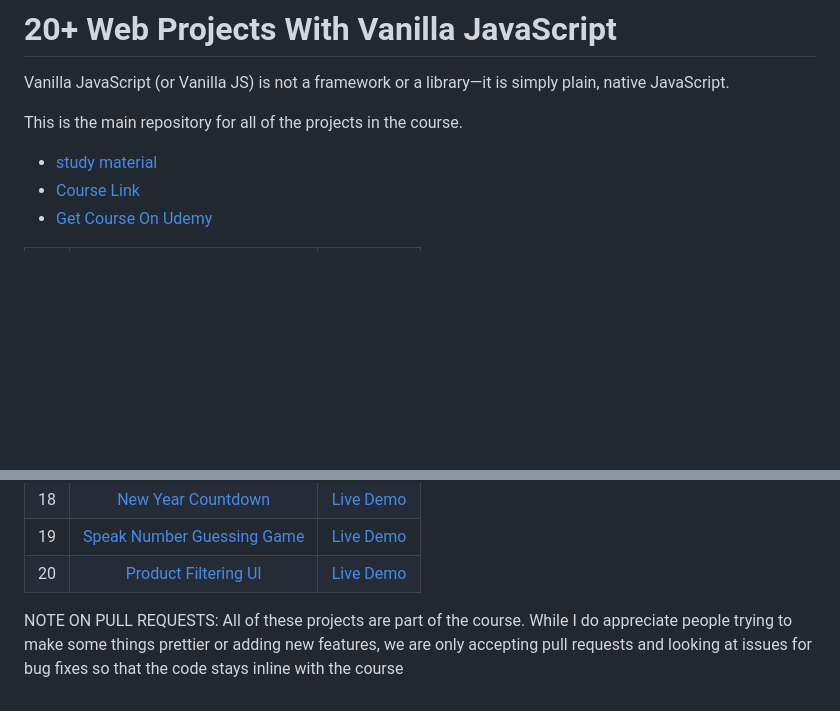
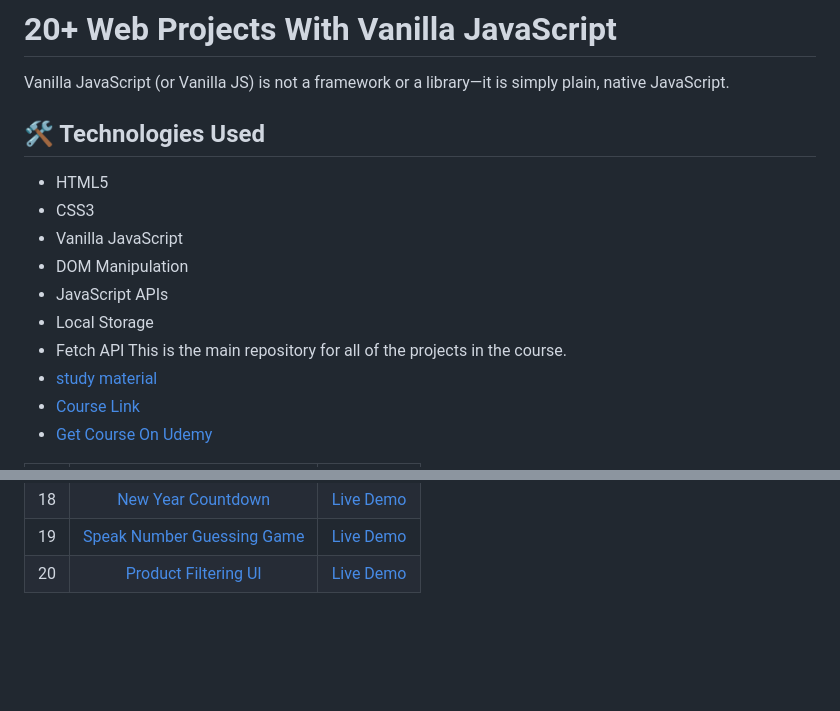
Before and after one commit to codewithesha2002-design/vanilla-javascript, a Markdown page: README.md, 2 parts joined by grey strips. Rendered like a GitHub page; blank space fills up the shorter version.

```diff
--- a/README.md
+++ b/README.md
@@ -1,7 +1,15 @@
 # 20+ Web Projects With Vanilla JavaScript
 Vanilla JavaScript (or Vanilla JS) is not a framework or a library—it is simply plain, native JavaScript.
 
+## 🛠️ Technologies Used
 
+- HTML5
+- CSS3
+- Vanilla JavaScript
+- DOM Manipulation
+- JavaScript APIs
+- Local Storage
+- Fetch API
 This is the main repository for all of the projects in the course.
 - [study material](https://www.geeksforgeeks.org/javascript/what-is-vanilla-javascript/)
 - [Course Link](https://www.traversymedia.com/20-Vanilla-JavaScript-Projects)
@@ -29,6 +37,3 @@ This is the main repository for all of the projects in the course.
 | 18  |     [New Year Countdown](https://github.com/bradtraversy/vanillawebprojects/tree/master/new-year-countdown)   | [Live Demo](https://vanillawebprojects.com/projects/new-year-countdown/)  |
 | 19  | [Speak Number Guessing Game](https://github.com/bradtraversy/vanillawebprojects/tree/master/speak-number-guess) | [Live Demo](https://vanillawebprojects.com/projects/speak-number-guess/)  |
 | 20  | [Product Filtering UI](https://github.com/bradtraversy/vanillawebprojects/tree/master/product-filtering) | [Live Demo](https://vanillawebprojects.com/projects/product-filtering/)  |
-
-
-NOTE ON PULL REQUESTS: All of these projects are part of the course. While I do appreciate people trying to make some things prettier or adding new features, we are only accepting pull requests and looking at issues for bug fixes so that the code stays inline with the course
```
